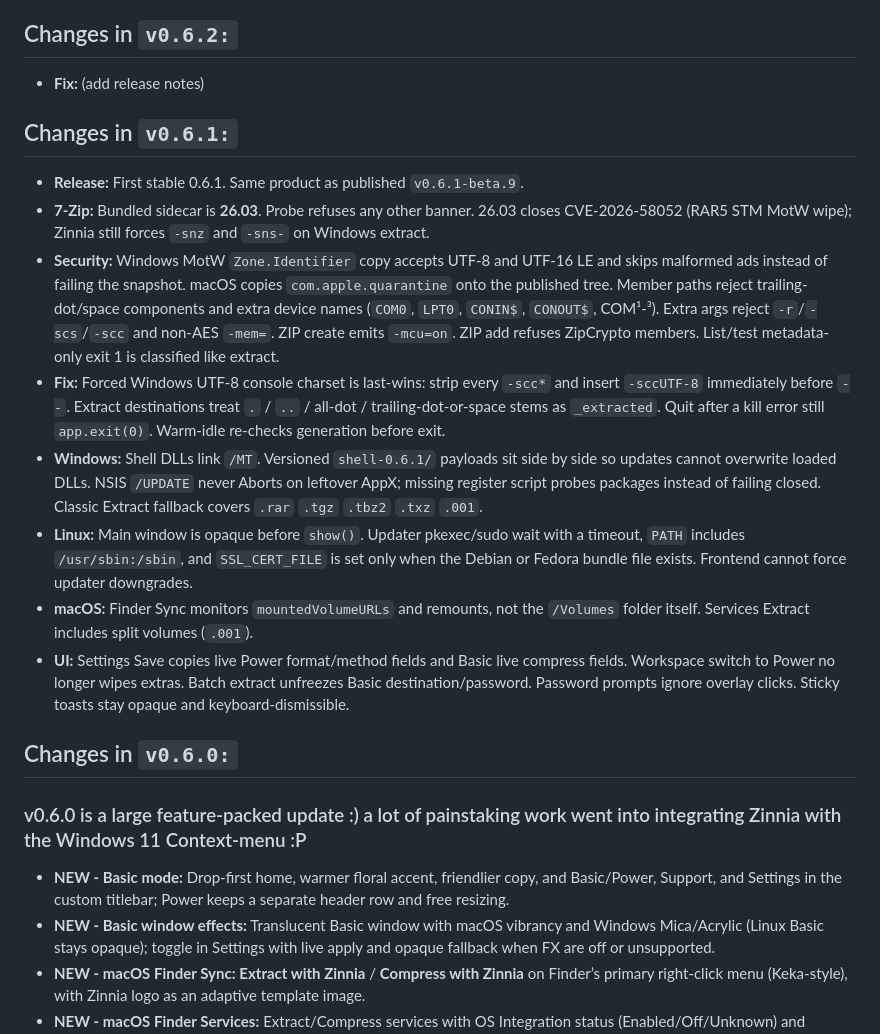
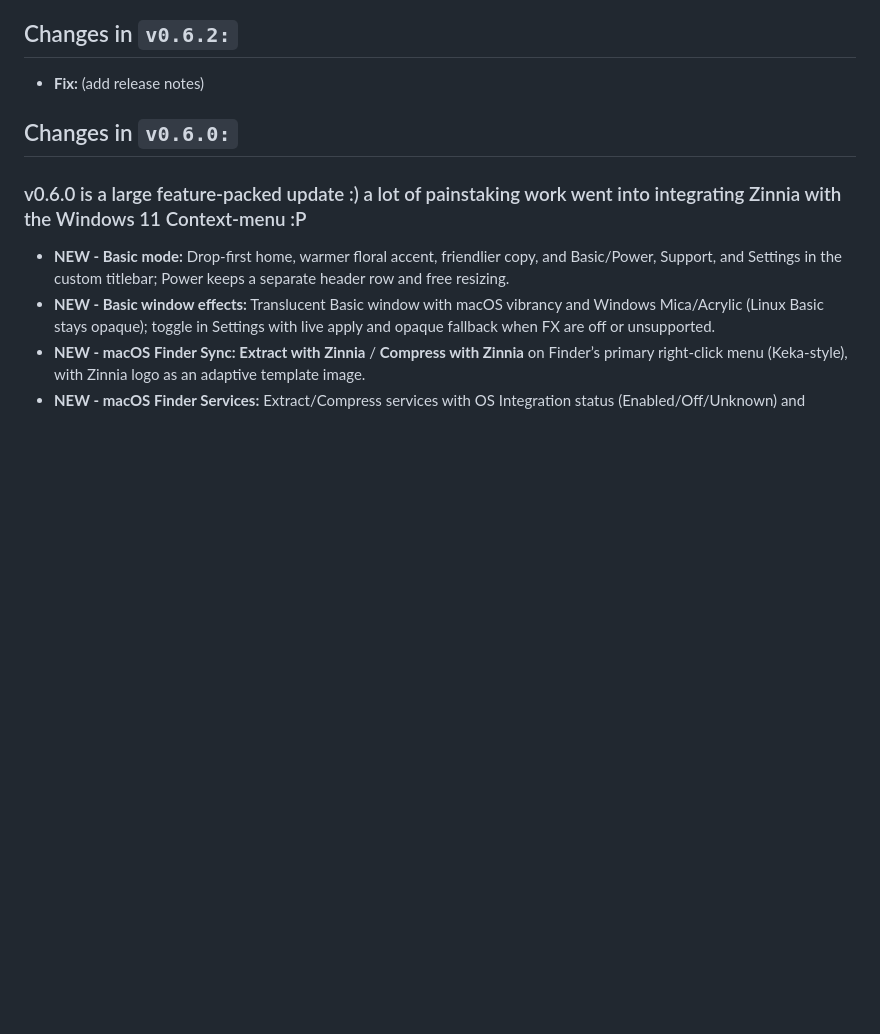
Before and after one commit to BurntToasters/Zinnia, a Markdown page: CHANGELOG.md, the part around the change. Drawn GitHub-style; blank space fills up the shorter version.

```diff
--- a/CHANGELOG.md
+++ b/CHANGELOG.md
@@ -21,17 +21,6 @@ Zinnia! A cross platform 7Z gui frontend built on Tauri V2!
 ## Changes in `v0.6.2:`
 
 - **Fix:** (add release notes)
-
-## Changes in `v0.6.1:`
-
-- **Release:** First stable 0.6.1. Same product as published `v0.6.1-beta.9`.
-- **7-Zip:** Bundled sidecar is **26.03**. Probe refuses any other banner. 26.03 closes CVE-2026-58052 (RAR5 STM MotW wipe); Zinnia still forces `-snz` and `-sns-` on Windows extract.
-- **Security:** Windows MotW `Zone.Identifier` copy accepts UTF-8 and UTF-16 LE and skips malformed ads instead of failing the snapshot. macOS copies `com.apple.quarantine` onto the published tree. Member paths reject trailing-dot/space components and extra device names (`COM0`, `LPT0`, `CONIN$`, `CONOUT$`, COM¹-³). Extra args reject `-r`/`-scs`/`-scc` and non-AES `-mem=`. ZIP create emits `-mcu=on`. ZIP add refuses ZipCrypto members. List/test metadata-only exit 1 is classified like extract.
-- **Fix:** Forced Windows UTF-8 console charset is last-wins: strip every `-scc*` and insert `-sccUTF-8` immediately before `--`. Extract destinations treat `.` / `..` / all-dot / trailing-dot-or-space stems as `_extracted`. Quit after a kill error still `app.exit(0)`. Warm-idle re-checks generation before exit.
-- **Windows:** Shell DLLs link `/MT`. Versioned `shell-0.6.1/` payloads sit side by side so updates cannot overwrite loaded DLLs. NSIS `/UPDATE` never Aborts on leftover AppX; missing register script probes packages instead of failing closed. Classic Extract fallback covers `.rar` `.tgz` `.tbz2` `.txz` `.001`.
-- **Linux:** Main window is opaque before `show()`. Updater pkexec/sudo wait with a timeout, `PATH` includes `/usr/sbin:/sbin`, and `SSL_CERT_FILE` is set only when the Debian or Fedora bundle file exists. Frontend cannot force updater downgrades.
-- **macOS:** Finder Sync monitors `mountedVolumeURLs` and remounts, not the `/Volumes` folder itself. Services Extract includes split volumes (`.001`).
-- **UI:** Settings Save copies live Power format/method fields and Basic live compress fields. Workspace switch to Power no longer wipes extras. Batch extract unfreezes Basic destination/password. Password prompts ignore overlay clicks. Sticky toasts stay opaque and keyboard-dismissible.
 
 ## Changes in `v0.6.0:`
 
```
